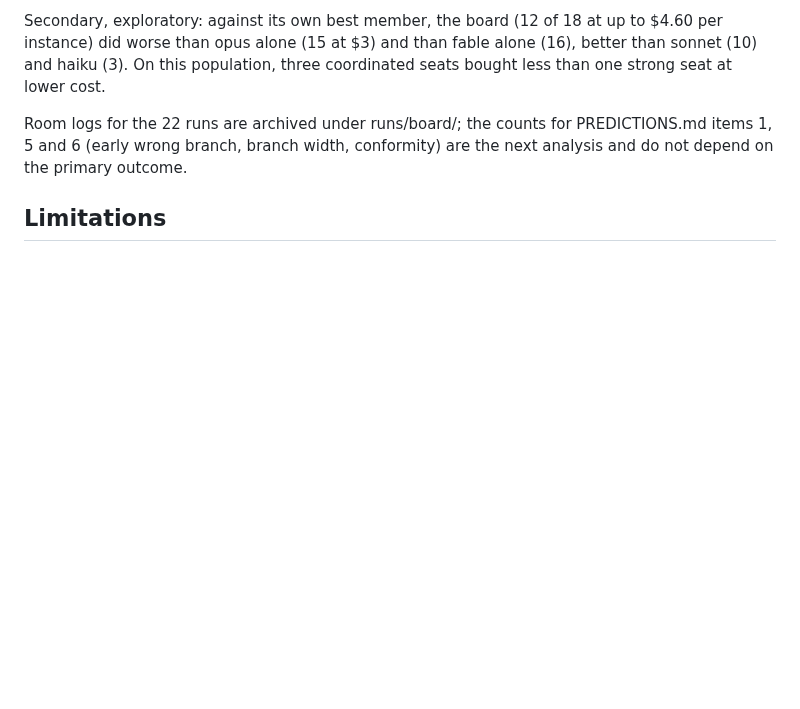
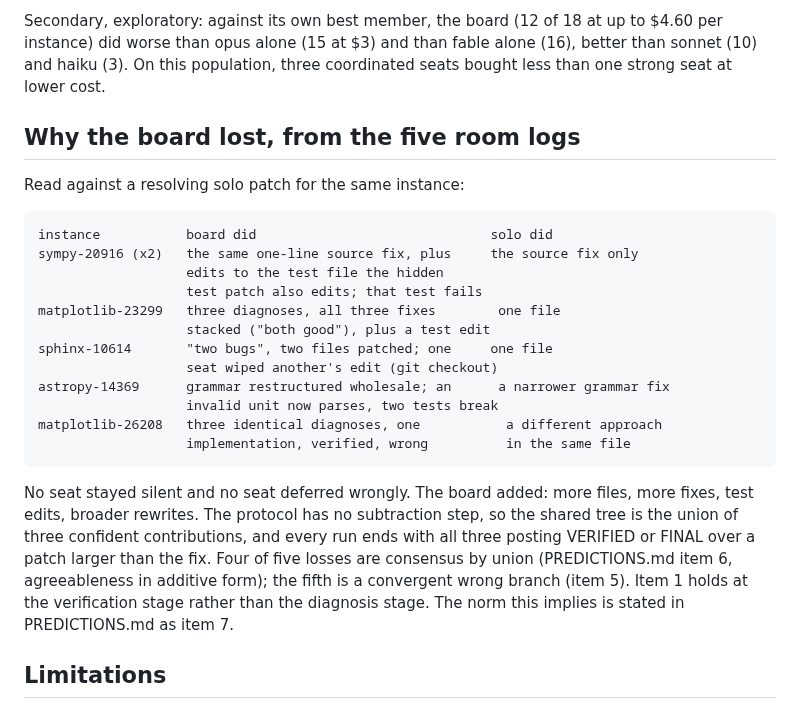
Before and after one commit to Anode1/articles, a Markdown page: iac/cross_lab/RESULTS.md, the part around the change. Drawn GitHub-style; blank space fills up the shorter version.

Commit message:
cross_lab: why the board lost, read from the five room logs
Additive, not silent: stacked fixes, test-file edits colliding with
the hidden test patch, wholesale rewrites, one convergent wrong branch.
Prediction 7 registered: a subtractive brief recovers 3 of the 5.

Co-Authored-By: Claude Fable 5 <noreply@anthropic.com>
Claude-Session: https://claude.ai/code/session_01RZYvnRkUdkrzqWzrWSy3W6

```diff
--- a/iac/cross_lab/RESULTS.md
+++ b/iac/cross_lab/RESULTS.md
@@ -74,10 +74,32 @@ than fable alone (16), better than sonnet (10) and haiku (3). On this
 population, three coordinated seats bought less than one strong seat at
 lower cost.
 
-Room logs for the 22 runs are archived under runs/board/; the counts for
-PREDICTIONS.md items 1, 5 and 6 (early wrong branch, branch width,
-conformity) are the next analysis and do not depend on the primary
-outcome.
+## Why the board lost, from the five room logs
+
+Read against a resolving solo patch for the same instance:
+
+    instance           board did                              solo did
+    sympy-20916 (x2)   the same one-line source fix, plus     the source fix only
+                       edits to the test file the hidden
+                       test patch also edits; that test fails
+    matplotlib-23299   three diagnoses, all three fixes        one file
+                       stacked ("both good"), plus a test edit
+    sphinx-10614       "two bugs", two files patched; one     one file
+                       seat wiped another's edit (git checkout)
+    astropy-14369      grammar restructured wholesale; an      a narrower grammar fix
+                       invalid unit now parses, two tests break
+    matplotlib-26208   three identical diagnoses, one           a different approach
+                       implementation, verified, wrong          in the same file
+
+No seat stayed silent and no seat deferred wrongly. The board added:
+more files, more fixes, test edits, broader rewrites. The protocol has
+no subtraction step, so the shared tree is the union of three confident
+contributions, and every run ends with all three posting VERIFIED or
+FINAL over a patch larger than the fix. Four of five losses are consensus
+by union (PREDICTIONS.md item 6, agreeableness in additive form); the
+fifth is a convergent wrong branch (item 5). Item 1 holds at the
+verification stage rather than the diagnosis stage. The norm this
+implies is stated in PREDICTIONS.md as item 7.
 
 ## Limitations
 
```
Also changed, not shown: iac/cross_lab/PREDICTIONS.md (+14 -0 lines).
